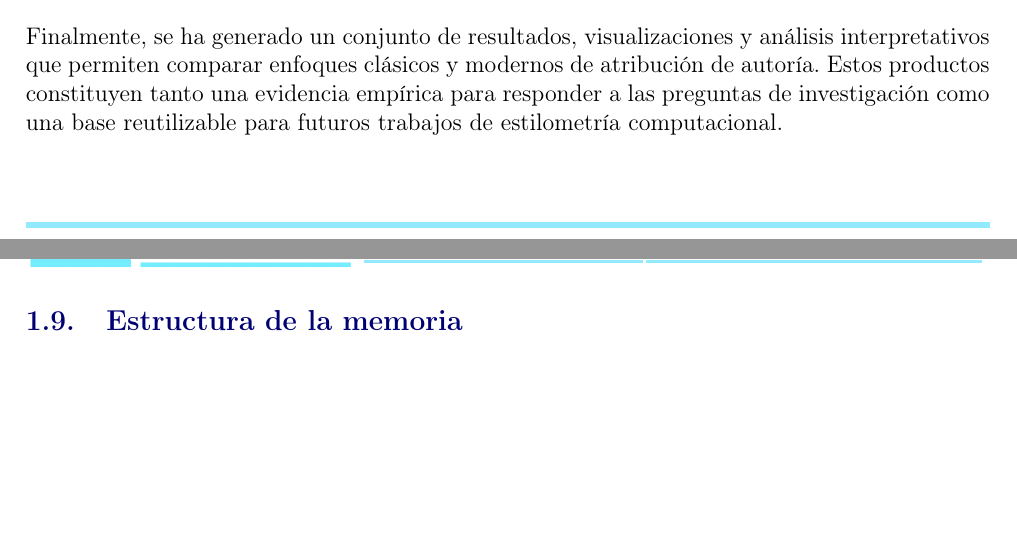
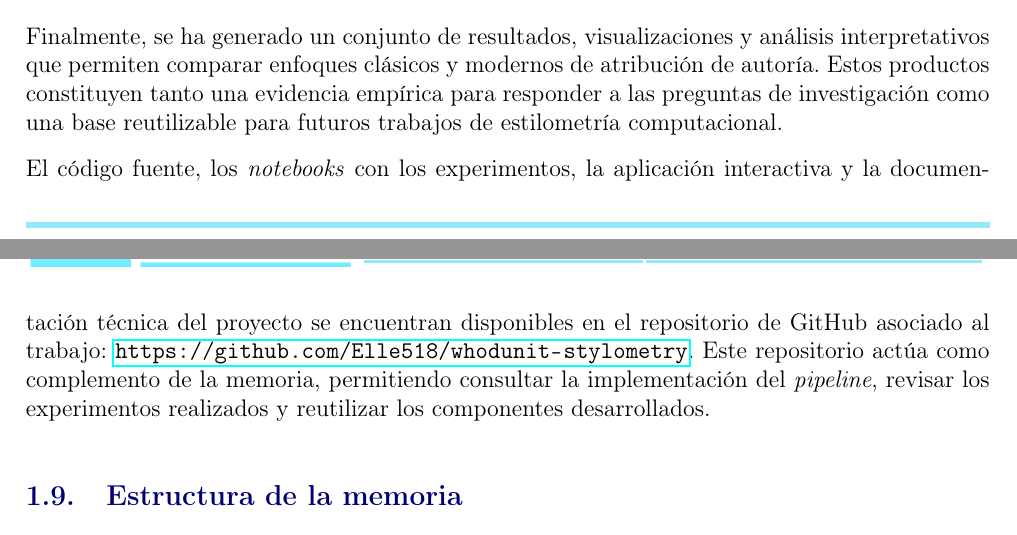
Before and after one commit to Elle518/whodunit-stylometry, a LaTeX thesis (memoria/main.tex): two parts of pages 25 and 26 of 160, joined at a grey line, cut so that both start at the same text, the shorter picture padded with empty space. Compiled offline with pdfLaTeX.

Commit message:
Add link to project repository

```diff
--- a/memoria/main.tex
+++ b/memoria/main.tex
@@ -340,6 +340,8 @@ En tercer lugar, se ha implementado una aplicación interactiva en \texttt{Strea
 
 Finalmente, se ha generado un conjunto de resultados, visualizaciones y análisis interpretativos que permiten comparar enfoques clásicos y modernos de atribución de autoría. Estos productos constituyen tanto una evidencia empírica para responder a las preguntas de investigación como una base reutilizable para futuros trabajos de estilometría computacional.
 
+El código fuente, los \textit{notebooks} con los experimentos, la aplicación interactiva y la documentación técnica del proyecto se encuentran disponibles en el repositorio de GitHub asociado al trabajo: \url{https://github.com/Elle518/whodunit-stylometry}. Este repositorio actúa como complemento de la memoria, permitiendo consultar la implementación del \textit{pipeline}, revisar los experimentos realizados y reutilizar los componentes desarrollados.
+
 \section{Estructura de la memoria}
 
 La memoria se organiza en seis capítulos principales, además del glosario, los apéndices y la bibliografía.
```
